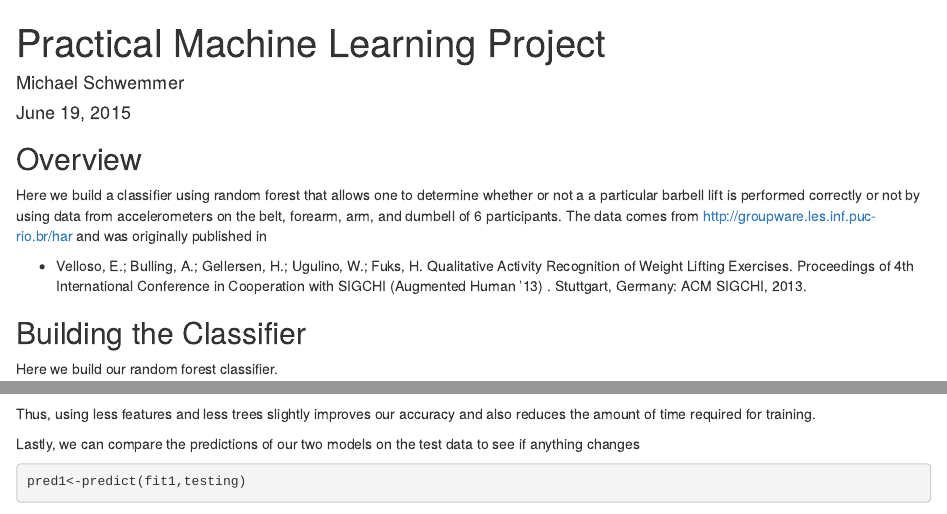
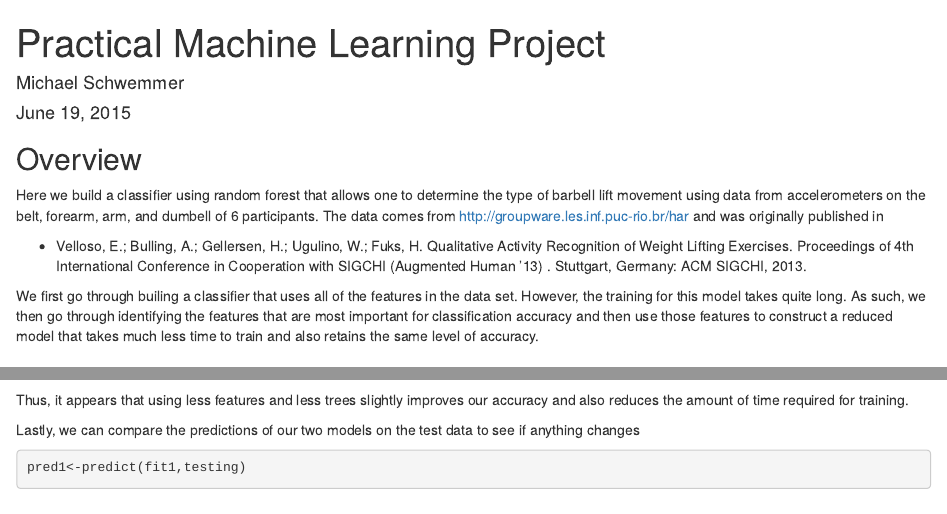
Before and after one commit to mschwemm27/PracticalMachineLearning_Project, an R Markdown document (Project.Rmd): the page in a window 1100 px wide, from its top, and a second part further down, joined at a grey line. Rendered offline with R 4.5, knitr and Pandoc, with nearby package versions; some code elsewhere in the file could not run offline.

Commit message:
Fixed typos

````diff
--- a/Project.Rmd
+++ b/Project.Rmd
@@ -6,10 +6,11 @@ output: html_document
 ---
 
 ## Overview
-Here we build a classifier using random forest that allows one to determine whether or not a a particular barbell lift is performed correctly or not by using data from accelerometers on the belt, forearm, arm, and dumbell of 6 participants. The data comes from http://groupware.les.inf.puc-rio.br/har and was originally published in
+Here we build a classifier using random forest that allows one to determine the type of barbell lift movement using data from accelerometers on the belt, forearm, arm, and dumbell of 6 participants. The data comes from http://groupware.les.inf.puc-rio.br/har and was originally published in
 
 * Velloso, E.; Bulling, A.; Gellersen, H.; Ugulino, W.; Fuks, H. Qualitative Activity Recognition of Weight Lifting Exercises. Proceedings of 4th International Conference in Cooperation with SIGCHI (Augmented Human '13) . Stuttgart, Germany: ACM SIGCHI, 2013.
 
+We first go through builing a classifier that uses all of the features in the data set.  However, the training for this model takes quite long. As such, we then go through identifying the features that are most important for classification accuracy and then use those features to construct a reduced model that takes much less time to train and also retains the same level of accuracy.
 
 ## Building the Classifier
 
@@ -122,7 +123,7 @@ fit2<-train(classe~.,data=training1,method="rf"
 print(fit2$finalModel)
 ```
 
-Thus, using less features and less trees slightly improves our accuracy and also reduces the amount of time required for training.
+Thus, it appears that using less features and less trees slightly improves our accuracy and also reduces the amount of time required for training.
 
 Lastly, we can compare the predictions of our two models on the test data to see if anything changes
 
````
Also changed, not shown: Project.html, Project.Rmd (6 more changed lines).
